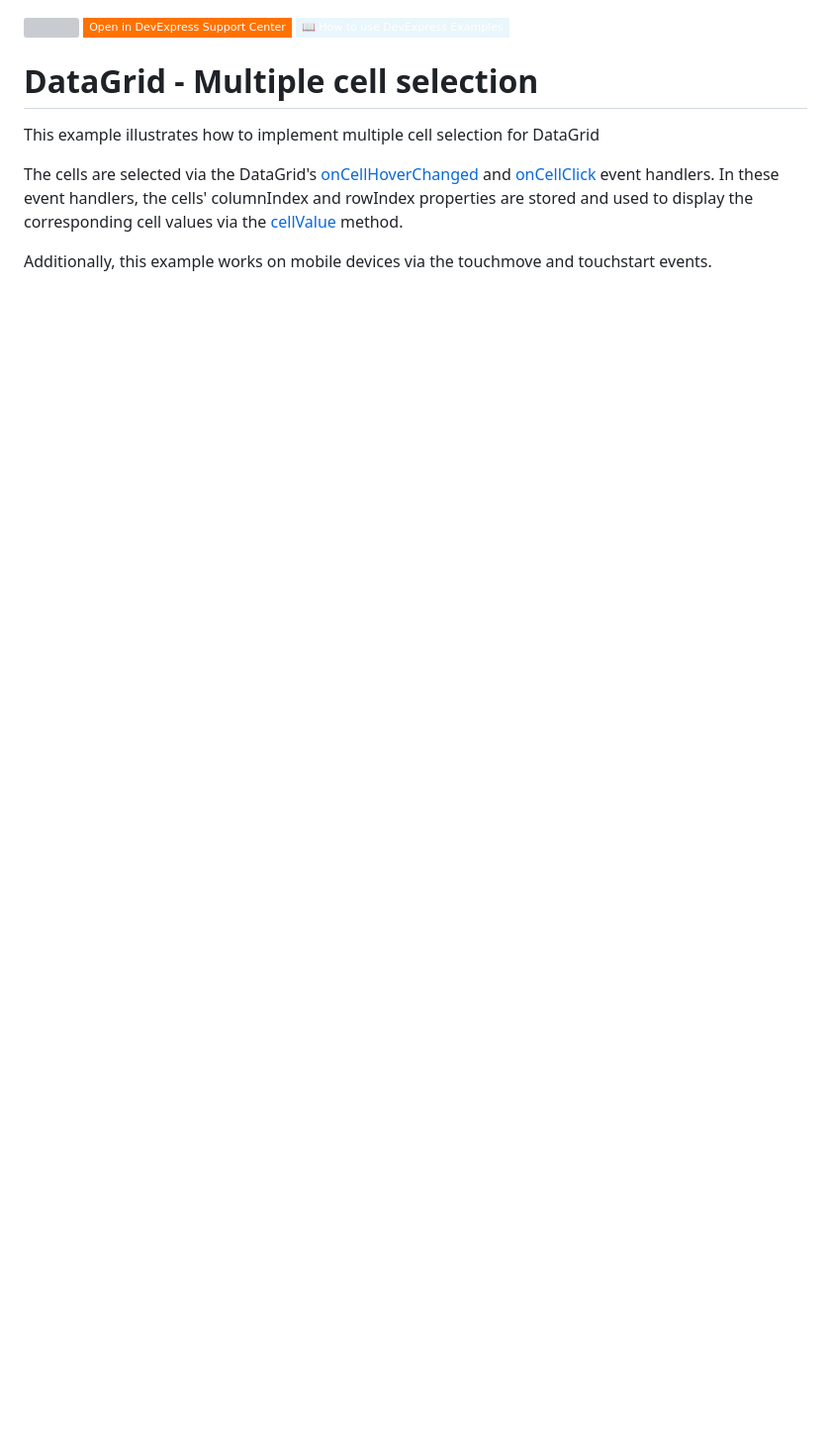
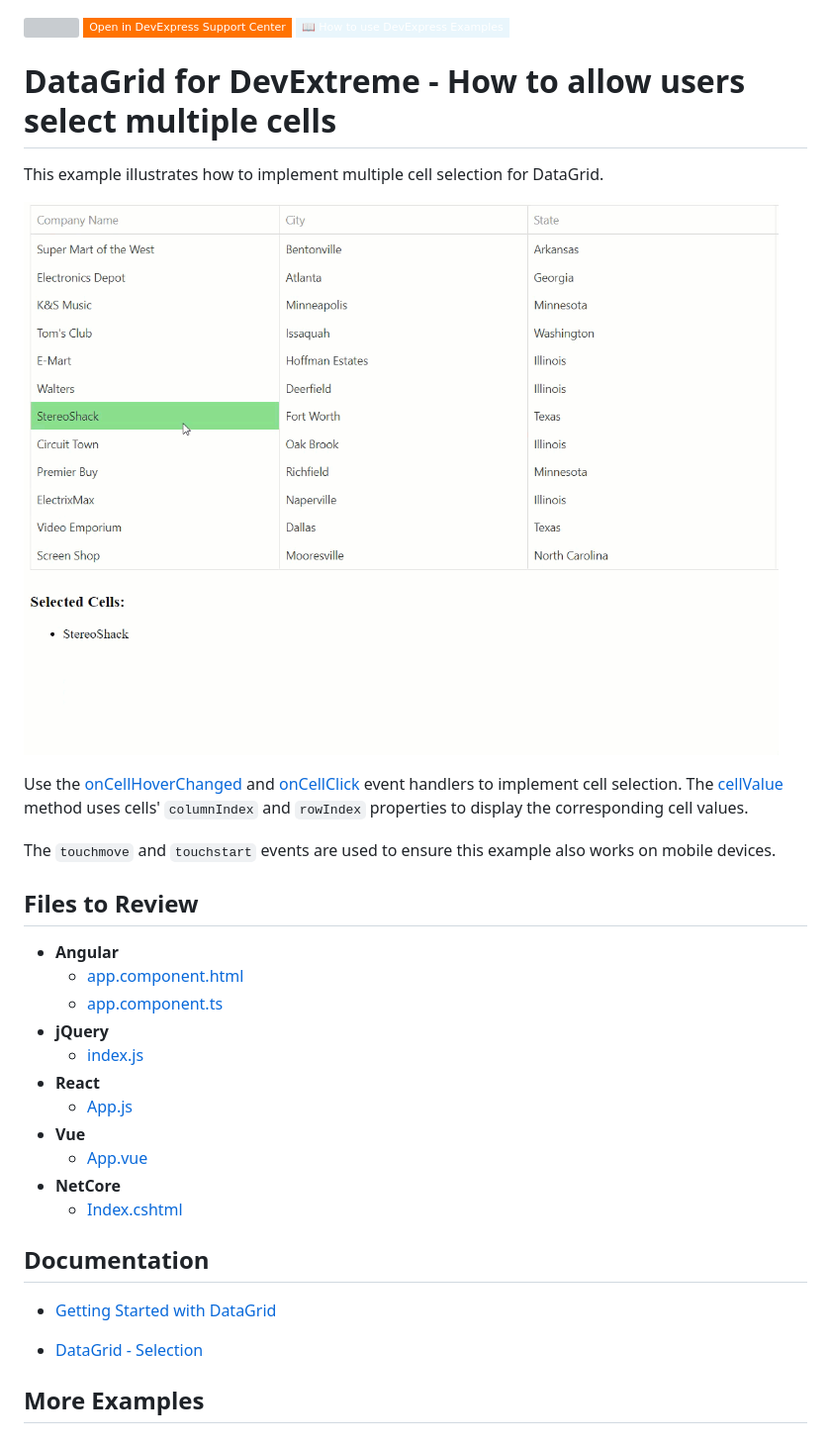
Before and after one commit to DevExpress-Examples/devextreme-datagrid-multiple-cell-selection, a Markdown page: README.md, the part around the change. Shown: that part at 99% size. Drawn GitHub-style; pictures changed too: multiple-cell-selection.gif (added); badges without logos; blank space fills up the shorter version; grey boxes are pictures that could not be loaded.

```diff
--- a/README.md
+++ b/README.md
@@ -3,10 +3,34 @@
 [![](https://img.shields.io/badge/Open_in_DevExpress_Support_Center-FF7200?style=flat-square&logo=DevExpress&logoColor=white)](https://supportcenter.devexpress.com/ticket/details/T1085435)
 [![](https://img.shields.io/badge/📖_How_to_use_DevExpress_Examples-e9f6fc?style=flat-square)](https://docs.devexpress.com/GeneralInformation/403183)
 <!-- default badges end -->
-# DataGrid - Multiple cell selection
+# DataGrid for DevExtreme - How to allow users select multiple cells
 
-This example illustrates how to implement multiple cell selection for DataGrid
+This example illustrates how to implement multiple cell selection for DataGrid.
 
-The cells are selected via the DataGrid's [onCellHoverChanged](https://js.devexpress.com/Documentation/ApiReference/UI_Components/dxDataGrid/Configuration/#onCellHoverChanged) and [onCellClick](https://js.devexpress.com/Documentation/ApiReference/UI_Components/dxDataGrid/Configuration/#onCellClick) event handlers. In these event handlers, the cells' columnIndex and rowIndex properties are stored and used to display the corresponding cell values via the [cellValue](https://js.devexpress.com/Documentation/ApiReference/UI_Components/dxDataGrid/Methods/#cellValuerowIndex_visibleColumnIndex_value) method.
+![Multiple Cell Selection](multiple-cell-selection.gif)
 
-Additionally, this example works on mobile devices via the touchmove and touchstart events.
+Use the [onCellHoverChanged](https://js.devexpress.com/Documentation/ApiReference/UI_Components/dxDataGrid/Configuration/#onCellHoverChanged) and [onCellClick](https://js.devexpress.com/Documentation/ApiReference/UI_Components/dxDataGrid/Configuration/#onCellClick) event handlers to implement cell selection. The [cellValue](https://js.devexpress.com/Documentation/ApiReference/UI_Components/dxDataGrid/Methods/#cellValuerowIndex_visibleColumnIndex_value) method uses cells' `columnIndex` and `rowIndex` properties to display the corresponding cell values.
+
+The `touchmove` and `touchstart` events are used to ensure this example also works on mobile devices.
+
+## Files to Review
+
+- **Angular**
+    - [app.component.html](Angular/src/app/app.component.html)
+    - [app.component.ts](Angular/src/app/app.component.ts)
+- **jQuery**
+    - [index.js](jQuery/index.js)
+- **React**
+    - [App.js](React/src/App.js)
+- **Vue**
+    - [App.vue](Vue/src/App.vue)
+- **NetCore**
+    - [Index.cshtml](ASP/ASPMultipleSelection/Views/Home/Index.cshtml)
+
+## Documentation
+
+- [Getting Started with DataGrid](https://js.devexpress.com/Documentation/Guide/UI_Components/DataGrid/Getting_Started_with_DataGrid/)
+
+- [DataGrid - Selection](https://js.devexpress.com/Documentation/Guide/UI_Components/DataGrid/Selection/)
+
+## More Examples
```
